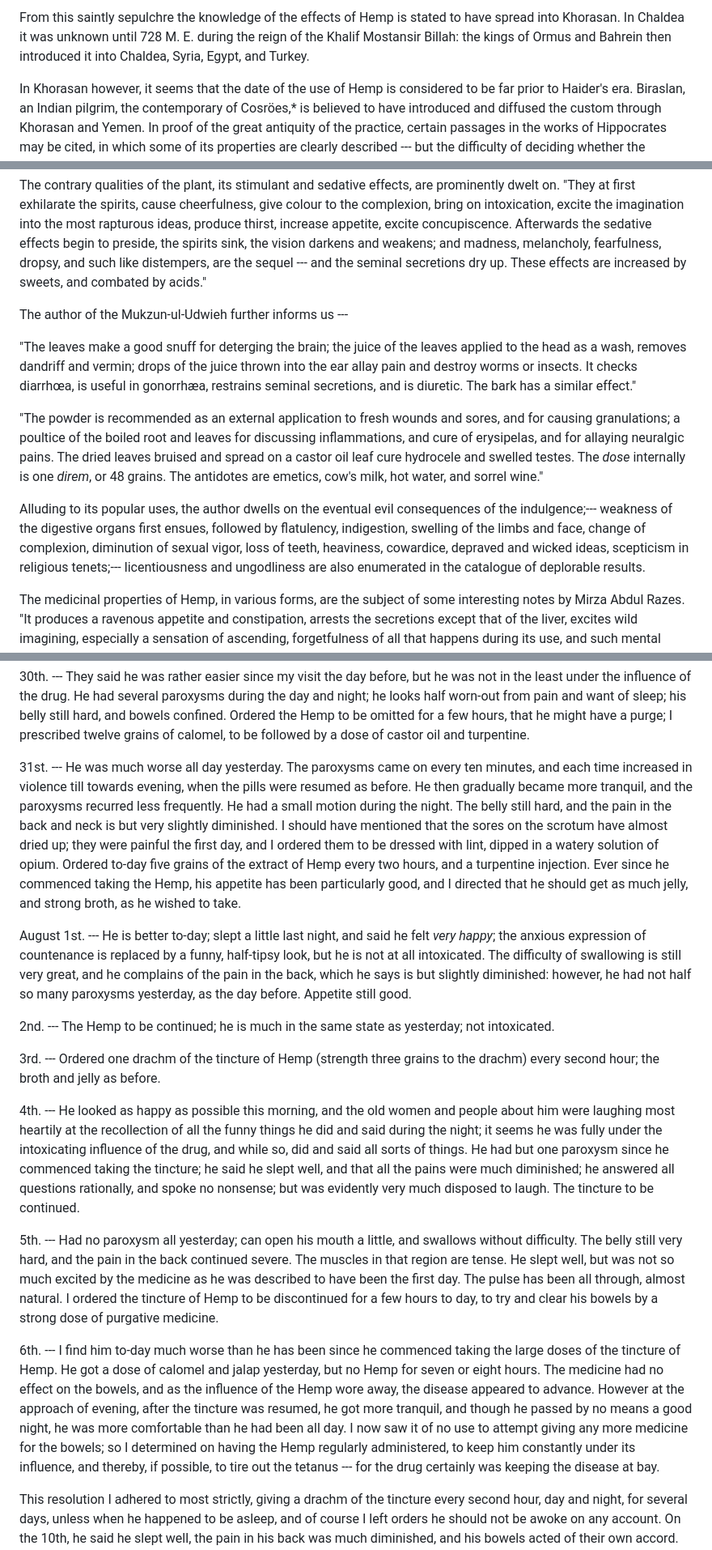
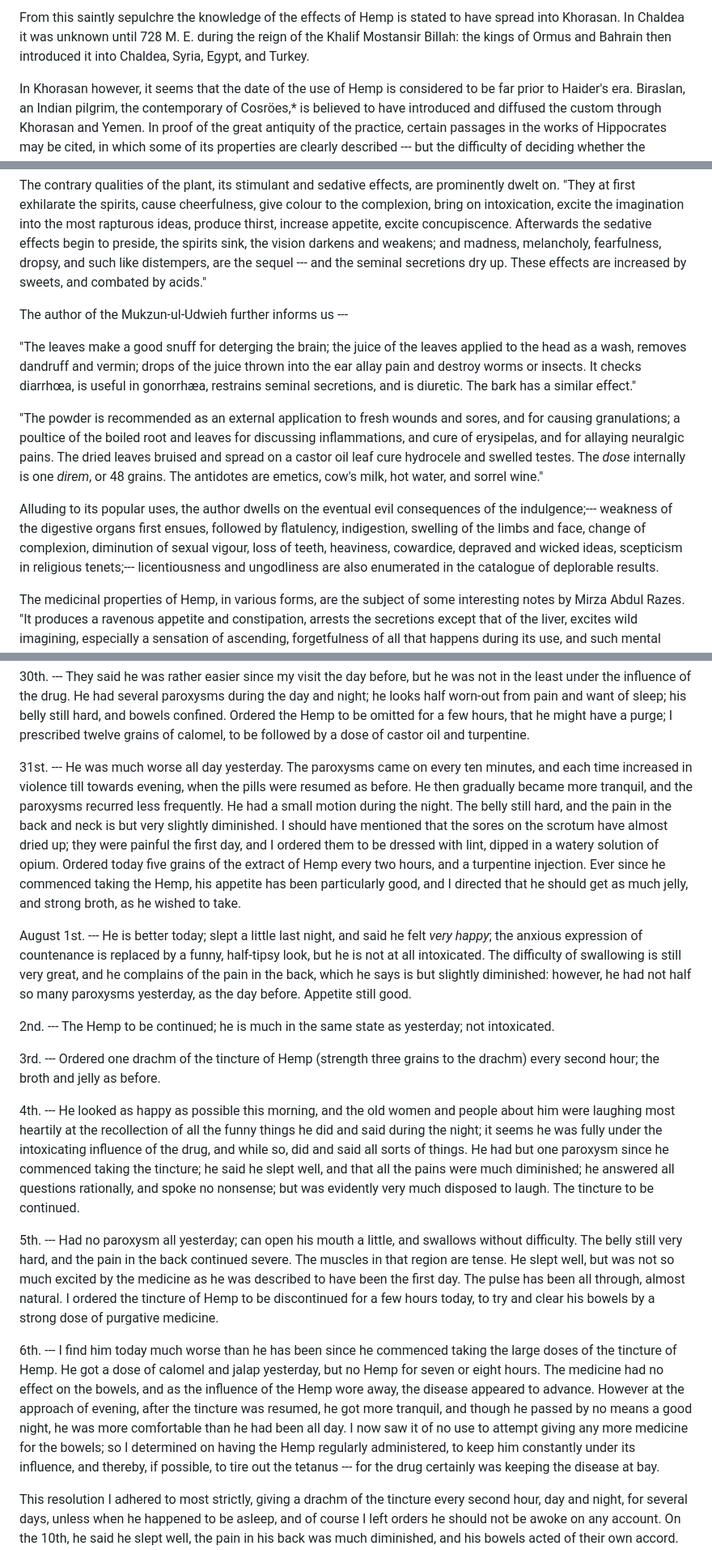
Before and after one commit to solaranamnesis/william-brooke-oshaughnessy, a Markdown page: preparations-indian-hemp/full-text-english.md, 3 parts joined by grey strips. Shown: that part at 81% size. Rendered like a GitHub page.

```diff
--- a/preparations-indian-hemp/full-text-english.md
+++ b/preparations-indian-hemp/full-text-english.md
@@ -92,5 +92,5 @@ Makrizi treats of the Hemp in his glowing description of the celebrated Canton d
 
-From this saintly sepulchre the knowledge of the effects of Hemp is stated to have spread into Khorasan. In Chaldea it was unknown until 728 M. E. during the reign of the Khalif Mostansir Billah: the kings of Ormus and Bahrein then introduced it into Chaldea, Syria, Egypt, and Turkey.
+From this saintly sepulchre the knowledge of the effects of Hemp is stated to have spread into Khorasan. In Chaldea it was unknown until 728 M. E. during the reign of the Khalif Mostansir Billah: the kings of Ormus and Bahrain then introduced it into Chaldea, Syria, Egypt, and Turkey.
 
 In Khorasan however, it seems that the date of the use of Hemp is considered to be far prior to Haider's era. Biraslan, an Indian pilgrim, the contemporary of Cosröes,* is believed to have introduced and diffused the custom through Khorasan and Yemen. In proof of the great antiquity of the practice, certain passages in the works of Hippocrates may be cited, in which some of its properties are clearly described --- but the difficulty of deciding whether the passages be spurious or genuine, renders the fact of little value. Dioscorides (lib. 2. cap. 169,) describes Hemp, but merely notices the emollient properties of its seeds --- its intoxicating effects must consequently be regarded as unknown to the Greeks prior to his era, which is generally agreed to be about the second century of the Christian epoch, and somewhat subsequent to the lifetime of Pliny.
 
@@ -110,11 +110,11 @@ The contrary qualities of the plant, its stimulant and sedative effects, are pro
 
 The author of the Mukzun-ul-Udwieh further informs us ---
 
-"The leaves make a good snuff for deterging the brain; the juice of the leaves applied to the head as a wash, removes dandriff and vermin; drops of the juice thrown into the ear allay pain and destroy worms or insects. It checks diarrhœa, is useful in gonorrhæa, restrains seminal secretions, and is diuretic. The bark has a similar effect."
+"The leaves make a good snuff for deterging the brain; the juice of the leaves applied to the head as a wash, removes dandruff and vermin; drops of the juice thrown into the ear allay pain and destroy worms or insects. It checks diarrhœa, is useful in gonorrhæa, restrains seminal secretions, and is diuretic. The bark has a similar effect."
 
 "The powder is recommended as an external application to fresh wounds and sores, and for causing granulations; a poultice of the boiled root and leaves for discussing inflammations, and cure of erysipelas, and for allaying neuralgic pains. The dried leaves bruised and spread on a castor oil leaf cure hydrocele and swelled testes. The _dose_ internally is one _direm_, or 48 grains. The antidotes are emetics, cow's milk, hot water, and sorrel wine."
 
-Alluding to its popular uses, the author dwells on the eventual evil consequences of the indulgence;--- weakness of the digestive organs first ensues, followed by flatulency, indigestion, swelling of the limbs and face, change of complexion, diminution of sexual vigor, loss of teeth, heaviness, cowardice, depraved and wicked ideas, scepticism in religious tenets;--- licentiousness and ungodliness are also enumerated in the catalogue of deplorable results.
+Alluding to its popular uses, the author dwells on the eventual evil consequences of the indulgence;--- weakness of the digestive organs first ensues, followed by flatulency, indigestion, swelling of the limbs and face, change of complexion, diminution of sexual vigour, loss of teeth, heaviness, cowardice, depraved and wicked ideas, scepticism in religious tenets;--- licentiousness and ungodliness are also enumerated in the catalogue of deplorable results.
 
 The medicinal properties of Hemp, in various forms, are the subject of some interesting notes by Mirza Abdul Razes. "It produces a ravenous appetite and constipation, arrests the secretions except that of the liver, excites wild imagining, especially a sensation of ascending, forgetfulness of all that happens during its use, and such mental exaltation, that _the beholders attribute it to supernatural inspiration_."
 
@@ -368,9 +368,9 @@ _Case._ --- David Joseph, a Jew æt: 26, presented himself at the Medical Colleg
 
 30th. --- They said he was rather easier since my visit the day before, but he was not in the least under the influence of the drug. He had several paroxysms during the day and night; he looks half worn-out from pain and want of sleep; his belly still hard, and bowels confined. Ordered the Hemp to be omitted for a few hours, that he might have a purge; I prescribed twelve grains of calomel, to be followed by a dose of castor oil and turpentine.
 
-31st. --- He was much worse all day yesterday. The paroxysms came on every ten minutes, and each time increased in violence till towards evening, when the pills were resumed as before. He then gradually became more tranquil, and the paroxysms recurred less frequently. He had a small motion during the night. The belly still hard, and the pain in the back and neck is but very slightly diminished. I should have mentioned that the sores on the scrotum have almost dried up; they were painful the first day, and I ordered them to be dressed with lint, dipped in a watery solution of opium. Ordered to-day five grains of the extract of Hemp every two hours, and a turpentine injection. Ever since he commenced taking the Hemp, his appetite has been particularly good, and I directed that he should get as much jelly, and strong broth, as he wished to take.
+31st. --- He was much worse all day yesterday. The paroxysms came on every ten minutes, and each time increased in violence till towards evening, when the pills were resumed as before. He then gradually became more tranquil, and the paroxysms recurred less frequently. He had a small motion during the night. The belly still hard, and the pain in the back and neck is but very slightly diminished. I should have mentioned that the sores on the scrotum have almost dried up; they were painful the first day, and I ordered them to be dressed with lint, dipped in a watery solution of opium. Ordered today five grains of the extract of Hemp every two hours, and a turpentine injection. Ever since he commenced taking the Hemp, his appetite has been particularly good, and I directed that he should get as much jelly, and strong broth, as he wished to take.
 
-August 1st. --- He is better to-day; slept a little last night, and said he felt _very happy_; the anxious expression of countenance is replaced by a funny, half-tipsy look, but he is not at all intoxicated. The difficulty of swallowing is still very great, and he complains of the pain in the back, which he says is but slightly diminished: however, he had not half so many paroxysms yesterday, as the day before. Appetite still good.
+August 1st. --- He is better today; slept a little last night, and said he felt _very happy_; the anxious expression of countenance is replaced by a funny, half-tipsy look, but he is not at all intoxicated. The difficulty of swallowing is still very great, and he complains of the pain in the back, which he says is but slightly diminished: however, he had not half so many paroxysms yesterday, as the day before. Appetite still good.
 
 2nd. --- The Hemp to be continued; he is much in the same state as yesterday; not intoxicated.
 
@@ -378,9 +378,9 @@ August 1st. --- He is better to-day; slept a little last night, and said he felt
 
 4th. --- He looked as happy as possible this morning, and the old women and people about him were laughing most heartily at the recollection of all the funny things he did and said during the night; it seems he was fully under the intoxicating influence of the drug, and while so, did and said all sorts of things. He had but one paroxysm since he commenced taking the tincture; he said he slept well, and that all the pains were much diminished; he answered all questions rationally, and spoke no nonsense; but was evidently very much disposed to laugh. The tincture to be continued.
 
-5th. --- Had no paroxysm all yesterday; can open his mouth a little, and swallows without difficulty. The belly still very hard, and the pain in the back continued severe. The muscles in that region are tense. He slept well, but was not so much excited by the medicine as he was described to have been the first day. The pulse has been all through, almost natural. I ordered the tincture of Hemp to be discontinued for a few hours to day, to try and clear his bowels by a strong dose of purgative medicine.
+5th. --- Had no paroxysm all yesterday; can open his mouth a little, and swallows without difficulty. The belly still very hard, and the pain in the back continued severe. The muscles in that region are tense. He slept well, but was not so much excited by the medicine as he was described to have been the first day. The pulse has been all through, almost natural. I ordered the tincture of Hemp to be discontinued for a few hours today, to try and clear his bowels by a strong dose of purgative medicine.
 
-6th. --- I find him to-day much worse than he has been since he commenced taking the large doses of the tincture of Hemp. He got a dose of calomel and jalap yesterday, but no Hemp for seven or eight hours. The medicine had no effect on the bowels, and as the influence of the Hemp wore away, the disease appeared to advance. However at the approach of evening, after the tincture was resumed, he got more tranquil, and though he passed by no means a good night, he was more comfortable than he had been all day. I now saw it of no use to attempt giving any more medicine for the bowels; so I determined on having the Hemp regularly administered, to keep him constantly under its influence, and thereby, if possible, to tire out the tetanus --- for the drug certainly was keeping the disease at bay.
+6th. --- I find him today much worse than he has been since he commenced taking the large doses of the tincture of Hemp. He got a dose of calomel and jalap yesterday, but no Hemp for seven or eight hours. The medicine had no effect on the bowels, and as the influence of the Hemp wore away, the disease appeared to advance. However at the approach of evening, after the tincture was resumed, he got more tranquil, and though he passed by no means a good night, he was more comfortable than he had been all day. I now saw it of no use to attempt giving any more medicine for the bowels; so I determined on having the Hemp regularly administered, to keep him constantly under its influence, and thereby, if possible, to tire out the tetanus --- for the drug certainly was keeping the disease at bay.
 
 This resolution I adhered to most strictly, giving a drachm of the tincture every second hour, day and night, for several days, unless when he happened to be asleep, and of course I left orders he should not be awoke on any account. On the 10th, he said he slept well, the pain in his back was much diminished, and his bowels acted of their own accord. He had no paroxysm now for several days, and in every respect he appeared to be recovering fast.
 
```
Also changed, not shown: other parts of preparations-indian-hemp/full-text-english.md (+24 -24 lines).
